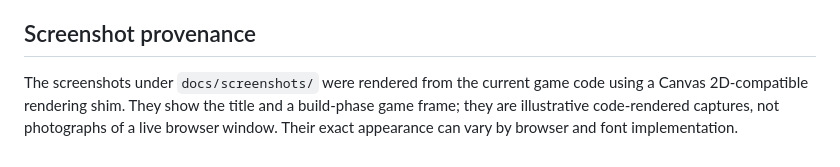
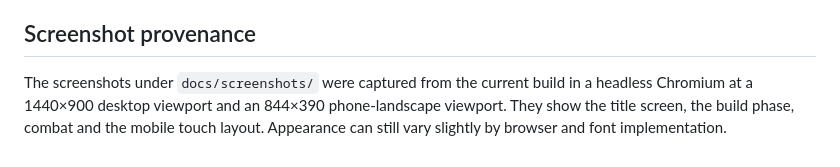
Before and after one commit to drsamonline/Scrap-and-Gun, a Markdown page: docs/TESTING.md, the part around the change. Rendered like a GitHub page.

```diff
--- a/docs/TESTING.md
+++ b/docs/TESTING.md
@@ -33,4 +33,4 @@ The touch suite runs the game in a simulated touch-capable DOM and asserts build
 
 ## Screenshot provenance
 
-The screenshots under `docs/screenshots/` were rendered from the current game code using a Canvas 2D-compatible rendering shim. They show the title and a build-phase game frame; they are illustrative code-rendered captures, not photographs of a live browser window. Their exact appearance can vary by browser and font implementation.
+The screenshots under `docs/screenshots/` were captured from the current build in a headless Chromium at a 1440×900 desktop viewport and an 844×390 phone-landscape viewport. They show the title screen, the build phase, combat and the mobile touch layout. Appearance can still vary slightly by browser and font implementation.
```
Also changed, not shown: README.md (+31 -8 lines), docs/screenshots/combat.png (added), docs/screenshots/gameplay.png, docs/screenshots/mobile-landscape.png (added), docs/screenshots/title-screen.png, 1 other file.
